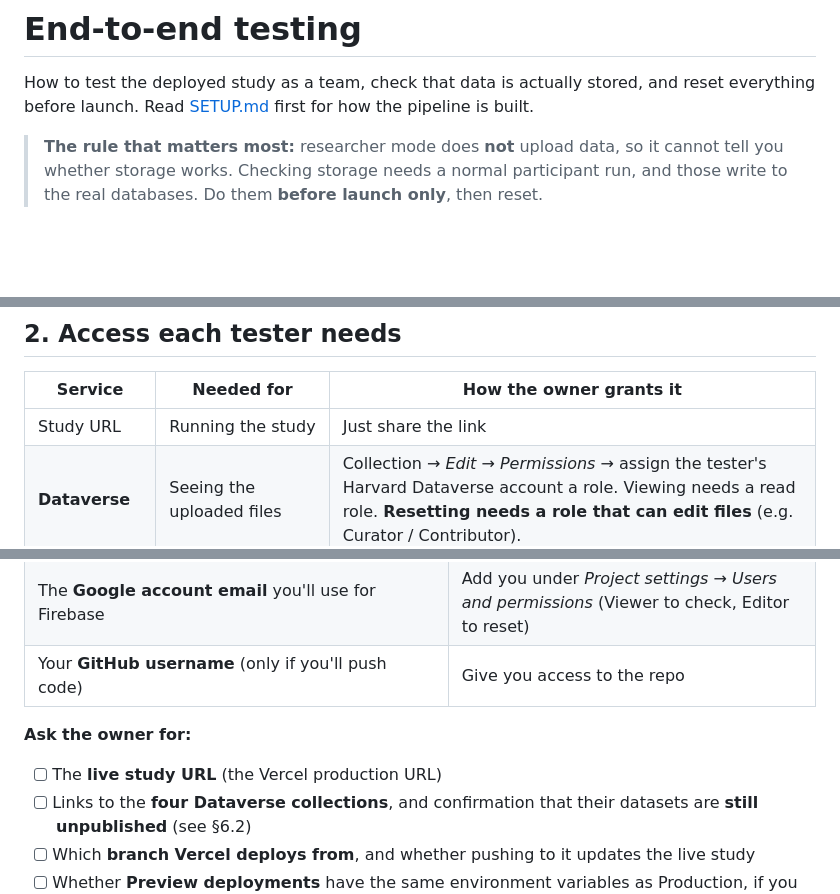
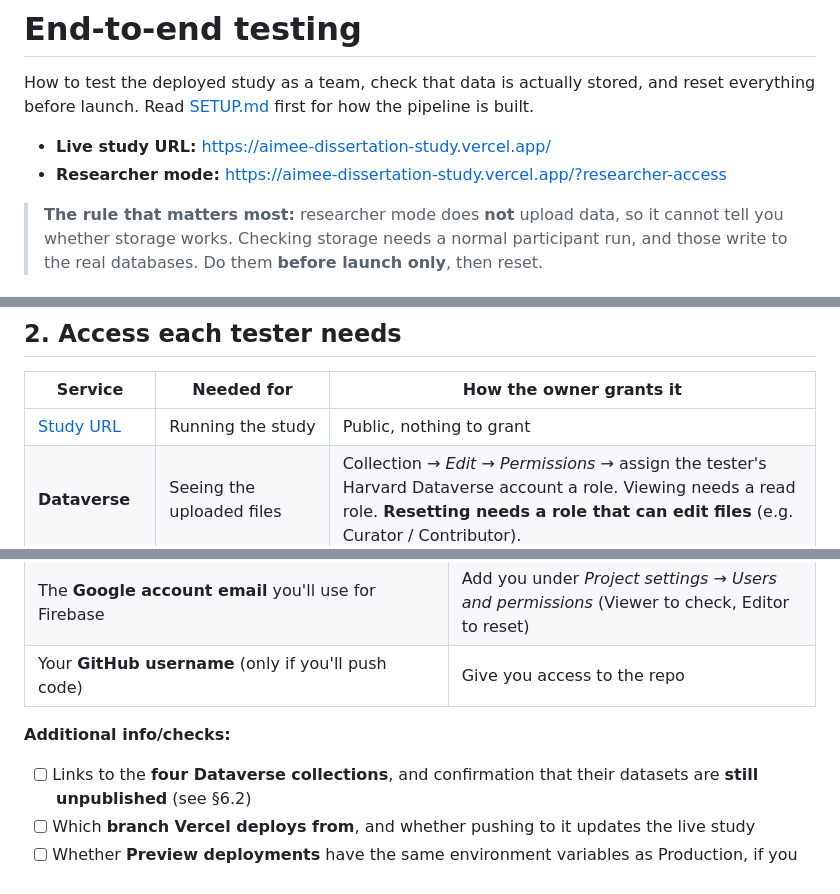
Before and after one commit to aimeeandlonnie/Aimee-dissertation-study, a Markdown page: TESTING.md, 3 parts joined by grey strips. Drawn GitHub-style; blank space fills up the shorter version.

Commit message:
update live study url to testing.md

```diff
--- a/TESTING.md
+++ b/TESTING.md
@@ -1,6 +1,9 @@
 # End-to-end testing
 
 How to test the deployed study as a team, check that data is actually stored, and reset everything before launch. Read [SETUP.md](SETUP.md) first for how the pipeline is built.
+
+- **Live study URL:** https://aimee-dissertation-study.vercel.app/
+- **Researcher mode:** https://aimee-dissertation-study.vercel.app/?researcher-access
 
 > **The rule that matters most:** researcher mode does **not** upload data, so it cannot tell you whether storage works. Checking storage needs a normal participant run, and those write to the real databases. Do them **before launch only**, then reset.
 
@@ -23,7 +26,7 @@ GitHub repo ──deploys──► Vercel (holds the secret keys)
 
 | Service | Needed for | How the owner grants it |
 |---|---|---|
-| Study URL | Running the study | Just share the link |
+| [Study URL](https://aimee-dissertation-study.vercel.app/) | Running the study | Public, nothing to grant |
 | **Dataverse** | Seeing the uploaded files | Collection → *Edit → Permissions* → assign the tester's Harvard Dataverse account a role. Viewing needs a read role. **Resetting needs a role that can edit files** (e.g. Curator / Contributor). |
 | **Firebase** | Checking counters, cache, emails, chat logs | Firebase console → *Project settings → Users and permissions*. **Viewer** can read the data; **Editor** is needed to reset it. |
 | Vercel | Deploy logs and server errors (optional) | The free Hobby plan likely can't add members; the owner can share logs instead. |
@@ -43,9 +46,8 @@ Testing "on your laptop" means using the **deployed URL in your laptop's browser
 | The **Google account email** you'll use for Firebase | Add you under *Project settings → Users and permissions* (Viewer to check, Editor to reset) |
 | Your **GitHub username** (only if you'll push code) | Give you access to the repo |
 
-**Ask the owner for:**
+**Additional info/checks:**
 
-- [ ] The **live study URL** (the Vercel production URL)
 - [ ] Links to the **four Dataverse collections**, and confirmation that their datasets are **still unpublished** (see §6.2)
 - [ ] Which **branch Vercel deploys from**, and whether pushing to it updates the live study
 - [ ] Whether **Preview deployments** have the same environment variables as Production, if you want to test a branch at its own preview URL before merging
```
Also changed, not shown: other parts of TESTING.md (+2 -2 lines).
